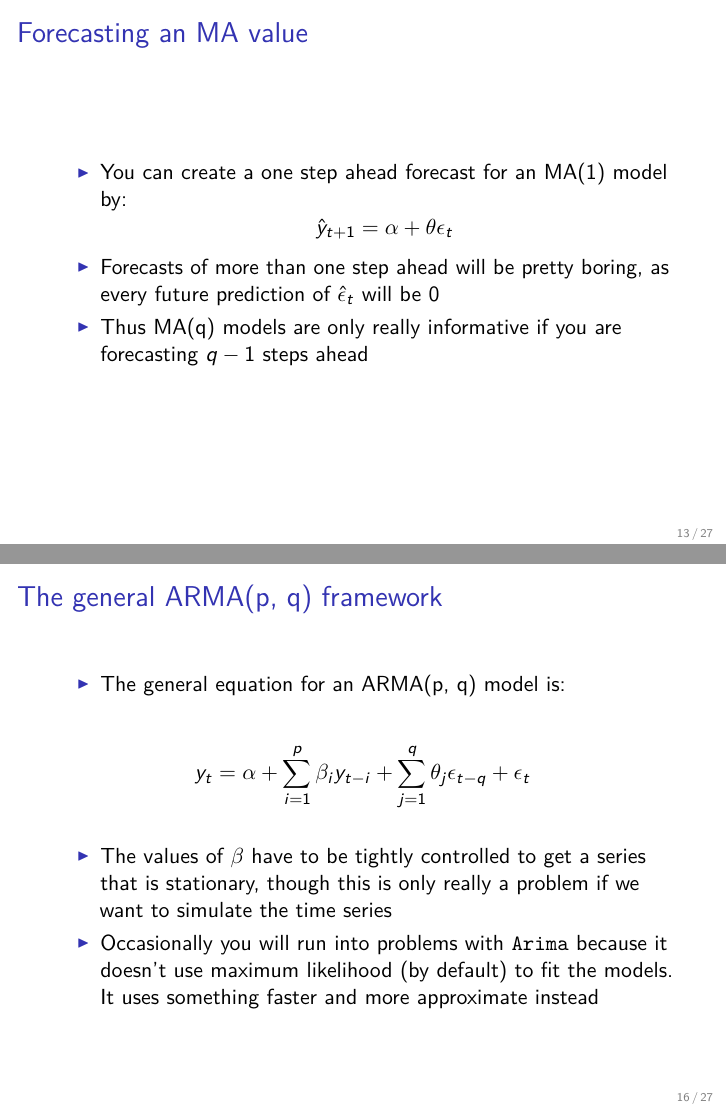
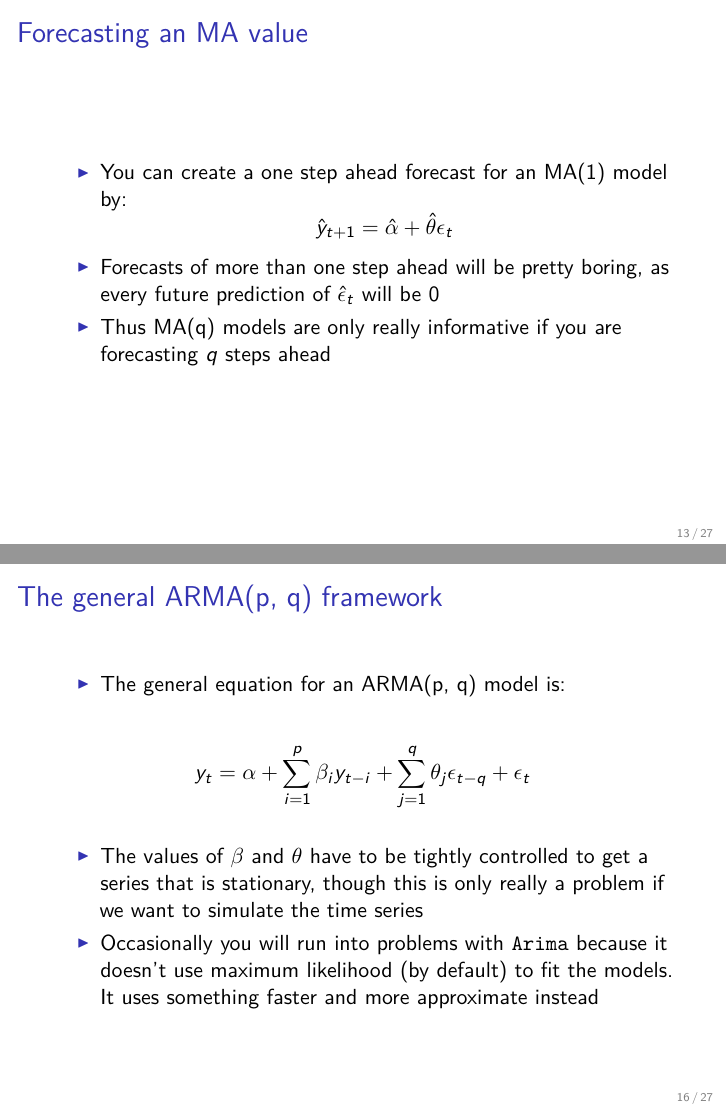
Before and after one commit to andrewcparnell/ecots, an R Markdown document (slides/day_2/class_2_ARMA.Rmd): pages 13 and 16 of 27, joined at a grey line. The pictures show the output file slides/day_2/class_2_ARMA.pdf that the author committed with the source.

Commit message:
Updated for lecture comments

```diff
--- a/slides/day_2/class_2_ARMA.Rmd
+++ b/slides/day_2/class_2_ARMA.Rmd
@@ -149,11 +149,11 @@ Arima(y, order = c(0, 0, 3))
 ## Forecasting an MA value
 
 - You can create a one step ahead forecast for an MA(1) model by:
-$$\hat{y}_{t+1} = \alpha + \theta \epsilon_t$$
+$$\hat{y}_{t+1} = \hat{\alpha} + \hat{\theta} \epsilon_t$$
 
 - Forecasts of more than one step ahead will be pretty boring, as every future prediction of $\hat{\epsilon}_t$ will be 0
 
-- Thus MA(q) models are only really informative if you are forecasting $q-1$ steps ahead
+- Thus MA(q) models are only really informative if you are forecasting $q$ steps ahead
 
 ## Combining AR and MA into ARMA
 
@@ -180,7 +180,7 @@ Arima(y, order = c(1, 0, 1))
 
 $$y_t = \alpha + \sum_{i=1}^p \beta_i y_{t-i} + \sum_{j=1}^q \theta_j \epsilon_{t-q} + \epsilon_t$$
 
-- The values of $\beta$ have to be tightly controlled to get a series that is stationary, though this is only really a problem if we want to simulate the time series
+- The values of $\beta$ and $\theta$ have to be tightly controlled to get a series that is stationary, though this is only really a problem if we want to simulate the time series
 
 - Occasionally you will run into problems with `Arima` because it doesn't use maximum likelihood (by default) to fit the models. It uses something faster and more approximate instead
 
```
Also changed, not shown: slides/day_2/class_2_ARMA.pdf.
